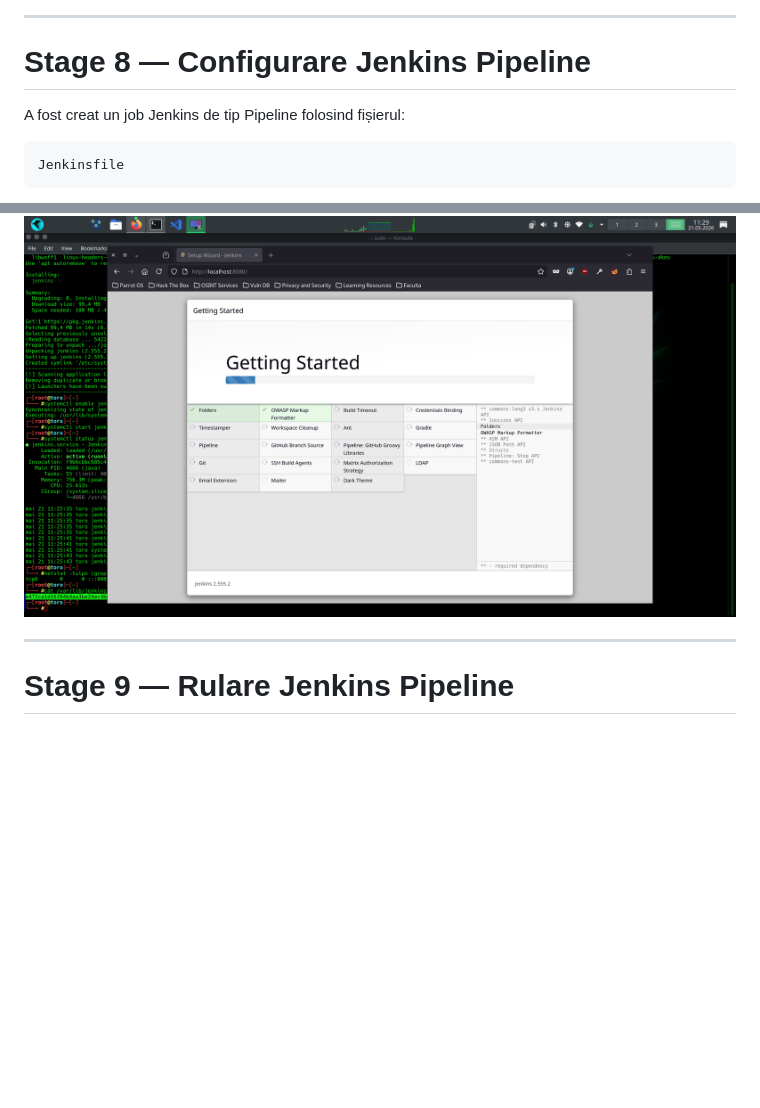
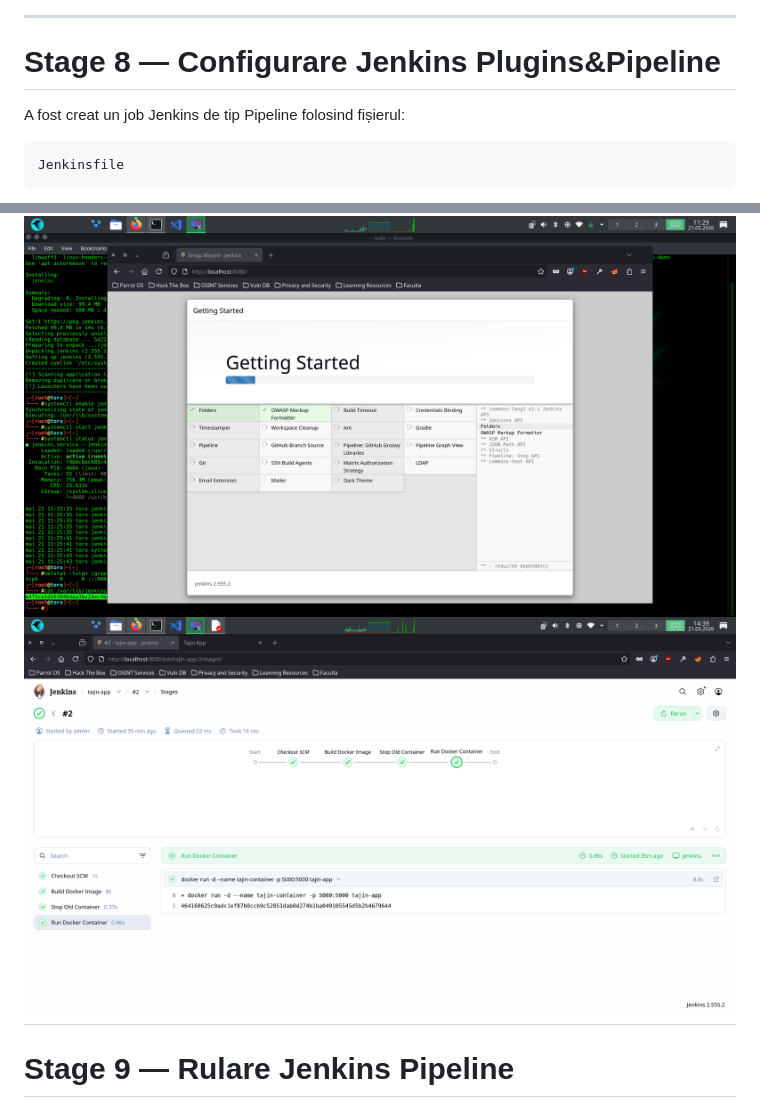
Before and after one commit to andreiba2/curs_scc_444D_gastronomie, a Markdown page: README.md, 2 parts joined by grey strips. Rendered like a GitHub page; pictures changed too: screenshots/jenkins_pipeline_overview.png (added); blank space fills up the shorter version.

Commit message:
Some final adjustments

```diff
--- a/README.md
+++ b/README.md
@@ -179,7 +179,7 @@ Imagine instalare Jenkins:
 
 ---
 
-# Stage 8 — Configurare Jenkins Pipeline
+# Stage 8 — Configurare Jenkins Plugins&Pipeline
 
 A fost creat un job Jenkins de tip Pipeline folosind fișierul:
 
@@ -196,7 +196,7 @@ Pipeline-ul execută:
 Imagine configurare Jenkins Pipeline:
 
 ![Configurare Jenkins](screenshots/jenkins_configuration.png)
-
+![Pipeline Build](screenshots/jenkins_pipeline_overview.png)
 ---
 
 # Stage 9 — Rulare Jenkins Pipeline
```
